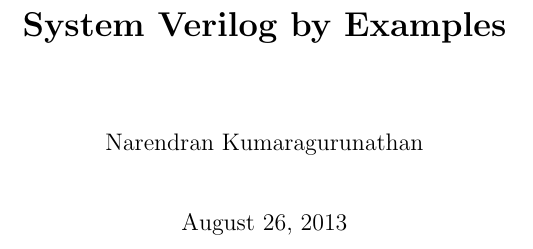
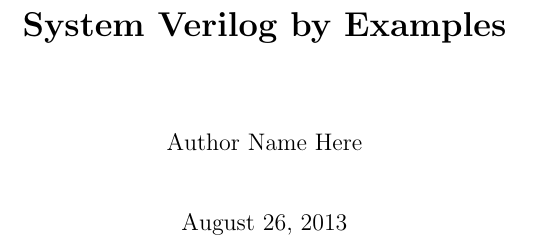
Before and after one commit to narenkn/svtutorial, a LaTeX book (svtut.tex): part of page 3 of 19, cut so that both start at the same text. Compiled offline with pdfLaTeX.

Commit message:
removed author name

```diff
--- a/svtut.tex
+++ b/svtut.tex
@@ -3,7 +3,7 @@
 \raggedright                            % do not right justify
 
 \title{\bf System Verilog by Examples}    % Supply information
-\author{Narendran Kumaragurunathan}              %   for the title page.
+\author{Author Name Here}              %   for the title page.
 \date{\today}                           %   Use current date.
 %%%%%%%%%%%%%%%%%%%%%%%%%%%%%%%%%%%%%%%%%
 %%% Document Formatting helpers
```
